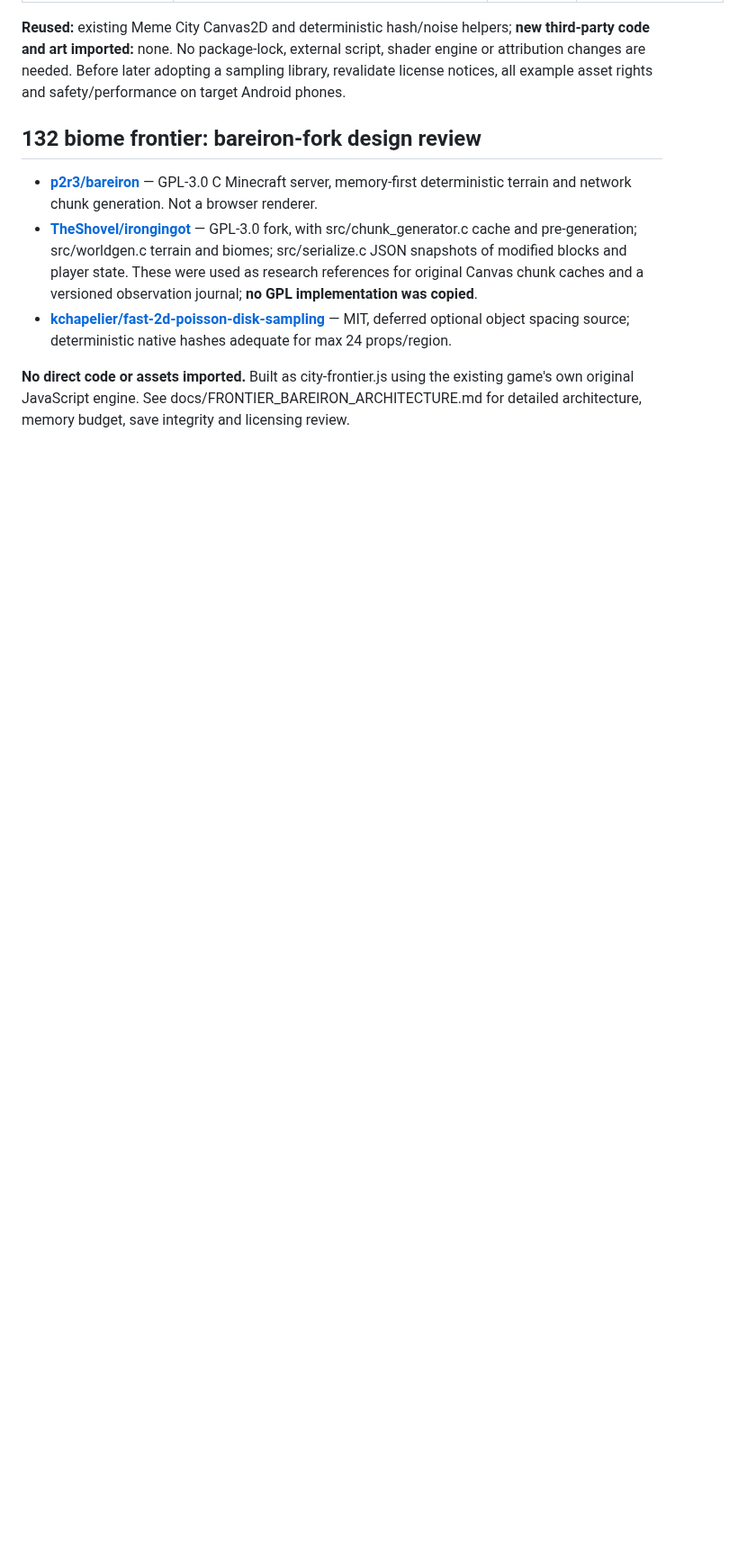
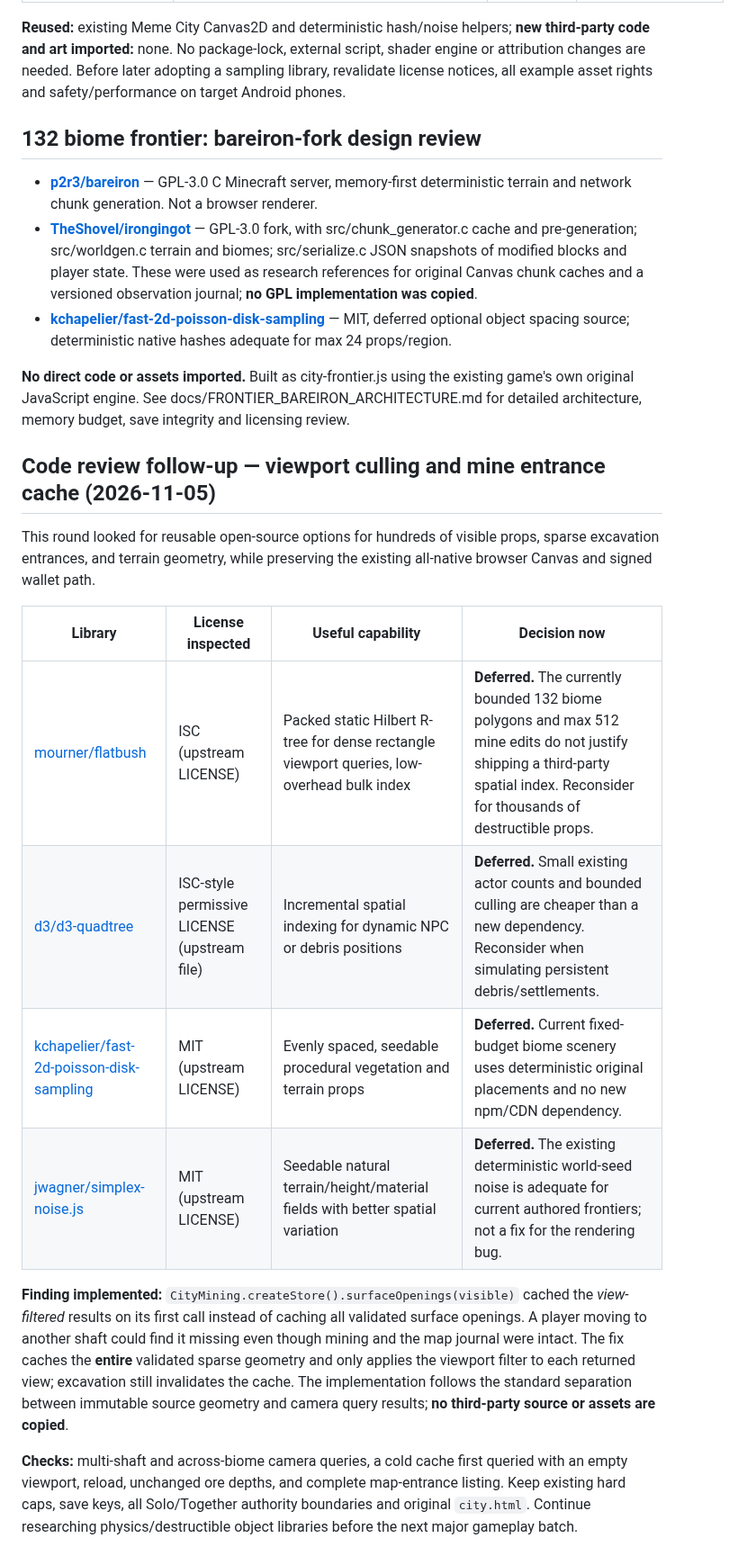
Before and after one commit to kaibuzz0/Offensive-meme-launch-pad, a Markdown page: docs/OPEN_SOURCE_RESEARCH.md, the part around the change. Shown at 90% size. Rendered like a GitHub page; blank space fills up the shorter version.

Commit message:
docs(research): compare spatial indexes, noise and Poisson placement for current frontier

```diff
--- a/docs/OPEN_SOURCE_RESEARCH.md
+++ b/docs/OPEN_SOURCE_RESEARCH.md
@@ -31,3 +31,18 @@ Reviewed before implementing expanded foliage and organic borders:
 - **[kchapelier/fast-2d-poisson-disk-sampling](https://github.com/kchapelier/fast-2d-poisson-disk-sampling)** — MIT, deferred optional object spacing source; deterministic native hashes adequate for max 24 props/region.
 
 **No direct code or assets imported.** Built as city-frontier.js using the existing game's own original JavaScript engine. See docs/FRONTIER_BAREIRON_ARCHITECTURE.md for detailed architecture, memory budget, save integrity and licensing review.
+
+## Code review follow-up — viewport culling and mine entrance cache (2026-11-05)
+
+This round looked for reusable open-source options for hundreds of visible props, sparse excavation entrances, and terrain geometry, while preserving the existing all-native browser Canvas and signed wallet path.
+
+| Library | License inspected | Useful capability | Decision now |
+|---|---|---|---|
+| [mourner/flatbush](https://github.com/mourner/flatbush) | ISC (upstream LICENSE) | Packed static Hilbert R-tree for dense rectangle viewport queries, low-overhead bulk index | **Deferred.** The currently bounded 132 biome polygons and max 512 mine edits do not justify shipping a third-party spatial index. Reconsider for thousands of destructible props. |
+| [d3/d3-quadtree](https://github.com/d3/d3-quadtree) | ISC-style permissive LICENSE (upstream file) | Incremental spatial indexing for dynamic NPC or debris positions | **Deferred.** Small existing actor counts and bounded culling are cheaper than a new dependency. Reconsider when simulating persistent debris/settlements. |
+| [kchapelier/fast-2d-poisson-disk-sampling](https://github.com/kchapelier/fast-2d-poisson-disk-sampling) | MIT (upstream LICENSE) | Evenly spaced, seedable procedural vegetation and terrain props | **Deferred.** Current fixed-budget biome scenery uses deterministic original placements and no new npm/CDN dependency. |
+| [jwagner/simplex-noise.js](https://github.com/jwagner/simplex-noise.js) | MIT (upstream LICENSE) | Seedable natural terrain/height/material fields with better spatial variation | **Deferred.** The existing deterministic world-seed noise is adequate for current authored frontiers; not a fix for the rendering bug. |
+
+**Finding implemented:** `CityMining.createStore().surfaceOpenings(visible)` cached the *view-filtered* results on its first call instead of caching all validated surface openings. A player moving to another shaft could find it missing even though mining and the map journal were intact. The fix caches the **entire** validated sparse geometry and only applies the viewport filter to each returned view; excavation still invalidates the cache. The implementation follows the standard separation between immutable source geometry and camera query results; **no third-party source or assets are copied**.
+
+**Checks:** multi-shaft and across-biome camera queries, a cold cache first queried with an empty viewport, reload, unchanged ore depths, and complete map-entrance listing. Keep existing hard caps, save keys, all Solo/Together authority boundaries and original `city.html`. Continue researching physics/destructible object libraries before the next major gameplay batch.
```
